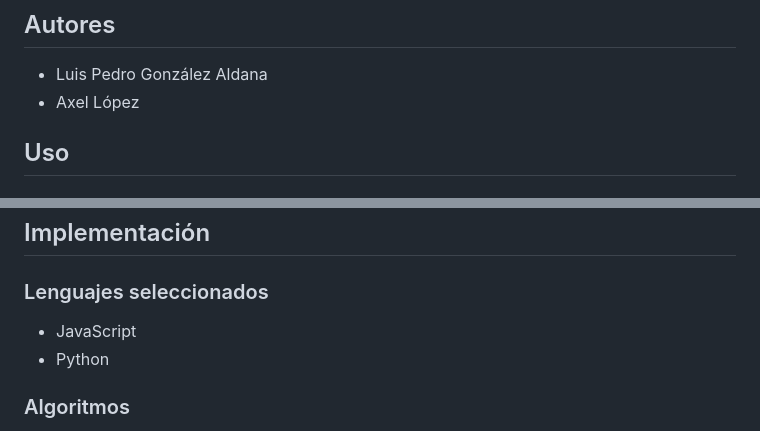
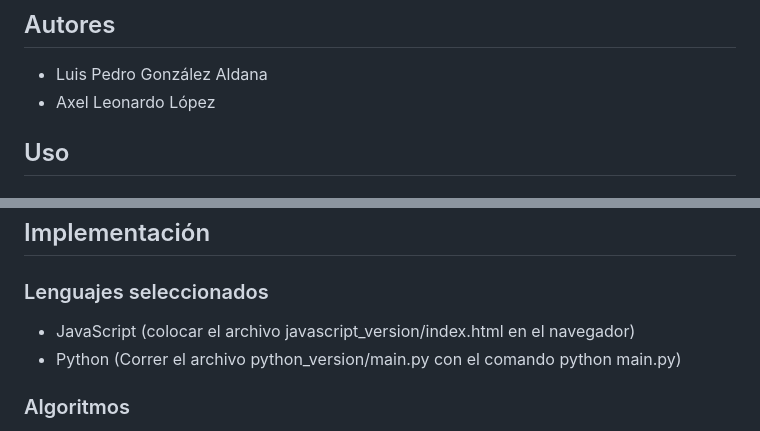
Before and after one commit to LPELCRACK896/RDS-lab2-1, a Markdown page: README.md, 2 parts joined by grey strips. Drawn GitHub-style.

```diff
--- a/README.md
+++ b/README.md
@@ -2,7 +2,7 @@
 
 ## Autores
 - Luis Pedro González Aldana
-- Axel López
+- Axel Leonardo López
 
 ## Uso
 
@@ -89,8 +89,8 @@ casos solicitados
 ## Implementación
 
 ### Lenguajes seleccionados
-- JavaScript
-- Python
+- JavaScript (colocar el archivo javascript_version/index.html en el navegador)
+- Python (Correr el archivo python_version/main.py con el comando python main.py)
 
 ### Algoritmos
 - Hamming (Correción)
```
